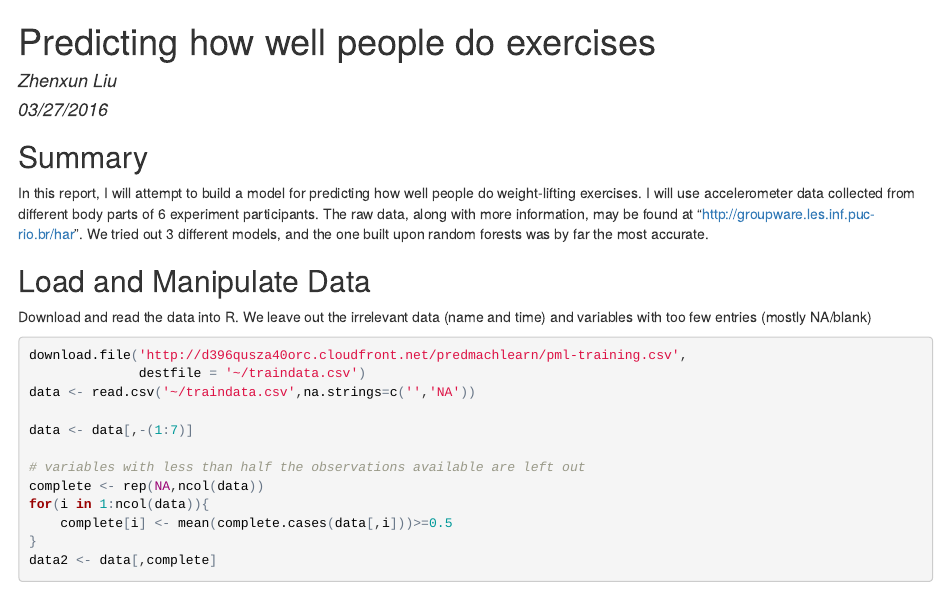
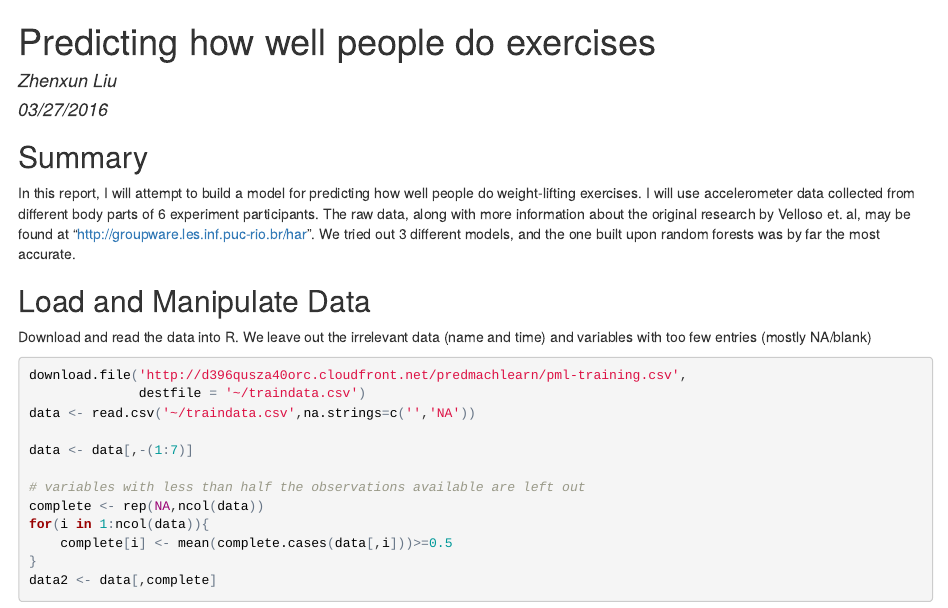
Before and after one commit to lv100magikarp/machine_learning, an R Markdown document (machine_learning_assignment.Rmd): the page in a window 1100 px wide, from its top. The pictures show the output file machine_learning_assignment.html that the author committed with the source, opened offline.

Commit message:
added some words

```diff
--- a/machine_learning_assignment.Rmd
+++ b/machine_learning_assignment.Rmd
@@ -7,7 +7,7 @@ output: html_document
 
 ##  Summary
 
-In this report, I will attempt to build a model for predicting how well people do weight-lifting exercises. I will use accelerometer data collected from different body parts of 6 experiment participants. The raw data, along with more information, may be found at "http://groupware.les.inf.puc-rio.br/har". We tried out 3 different models, and the one built upon random forests was by far the most accurate.
+In this report, I will attempt to build a model for predicting how well people do weight-lifting exercises. I will use accelerometer data collected from different body parts of 6 experiment participants. The raw data, along with more information about the original research by Velloso et. al, may be found at "http://groupware.les.inf.puc-rio.br/har". We tried out 3 different models, and the one built upon random forests was by far the most accurate.
 
 ##  Load and Manipulate Data
 
```
Also changed, not shown: machine_learning_assignment.html.
